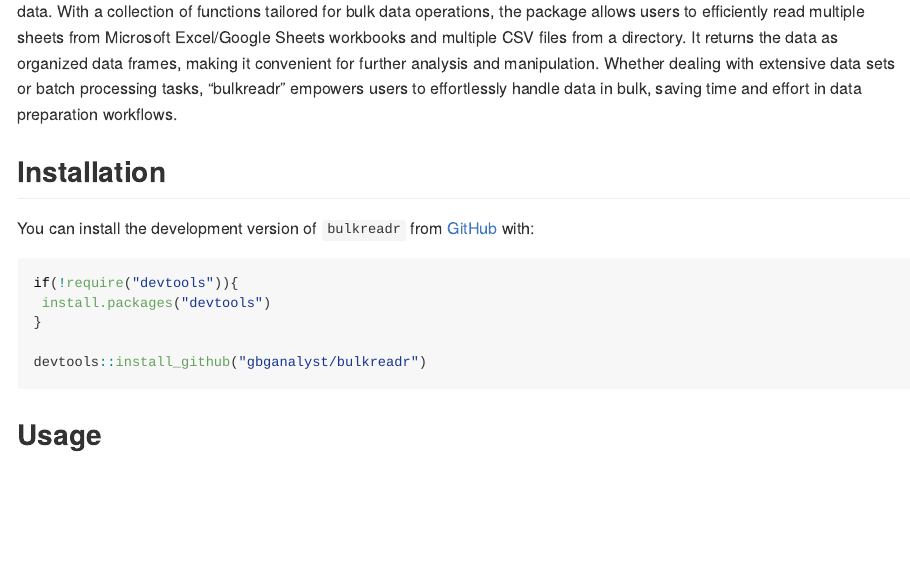
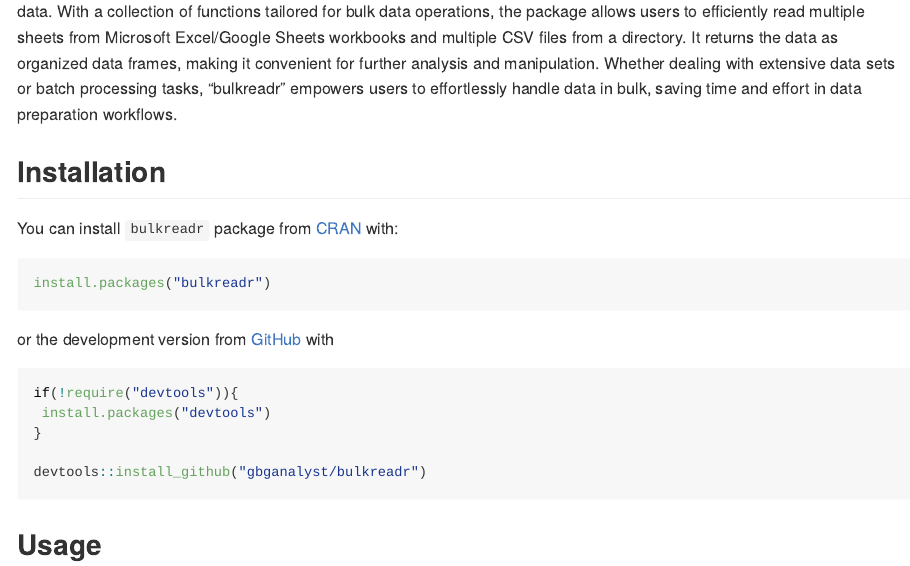
Before and after one commit to gbganalyst/bulkreadr, an R Markdown document (README.Rmd): the page in a window 1100 px wide, from 210 px down. The pictures show the output file README.md that the author committed with the source, drawn offline in the style of GitHub; long lines of code are wrapped; badge pictures from the web are left out.

Commit message:
Updated the README file

````diff
--- a/README.Rmd
+++ b/README.Rmd
@@ -28,7 +30,14 @@ options(tibble.print_min = 5, tibble.print_max = 5)
 
 ## Installation
 
-You can install the development version of `bulkreadr` from [GitHub](https://github.com/) with:
+You can install `bulkreadr` package from [CRAN](https://cran.r-project.org/) with:
+
+```{r eval=FALSE}
+install.packages("bulkreadr")
+
+```
+
+or the development version from [GitHub](https://github.com/) with
 
 ``` r
 if(!require("devtools")){
````
Also changed, not shown: README.md, README.Rmd (9 more changed lines).
